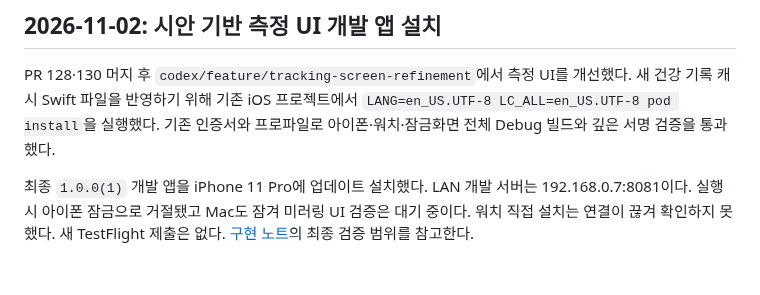
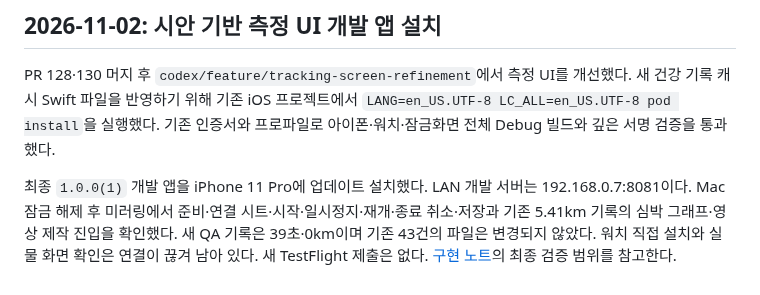
Before and after one commit to everyware-ie/run-mechuri, a Markdown page: docs/ops/build-and-dev-commands.md, the part around the change. Drawn GitHub-style.

```diff
--- a/docs/ops/build-and-dev-commands.md
+++ b/docs/ops/build-and-dev-commands.md
@@ -670,4 +670,4 @@ LAN 8081 개발 서버에서 자체 측정 후 건강 저장을 검증했다. Ap
 
 PR 128·130 머지 후 `codex/feature/tracking-screen-refinement`에서 측정 UI를 개선했다. 새 건강 기록 캐시 Swift 파일을 반영하기 위해 기존 iOS 프로젝트에서 `LANG=en_US.UTF-8 LC_ALL=en_US.UTF-8 pod install`을 실행했다. 기존 인증서와 프로파일로 아이폰·워치·잠금화면 전체 Debug 빌드와 깊은 서명 검증을 통과했다.
 
-최종 `1.0.0(1)` 개발 앱을 iPhone 11 Pro에 업데이트 설치했다. LAN 개발 서버는 192.168.0.7:8081이다. 실행 시 아이폰 잠금으로 거절됐고 Mac도 잠겨 미러링 UI 검증은 대기 중이다. 워치 직접 설치는 연결이 끊겨 확인하지 못했다. 새 TestFlight 제출은 없다. [구현 노트](../product/features/tracking-screen-refinement.md)의 최종 검증 범위를 참고한다.
+최종 `1.0.0(1)` 개발 앱을 iPhone 11 Pro에 업데이트 설치했다. LAN 개발 서버는 192.168.0.7:8081이다. Mac 잠금 해제 후 미러링에서 준비·연결 시트·시작·일시정지·재개·종료 취소·저장과 기존 5.41km 기록의 심박 그래프·영상 제작 진입을 확인했다. 새 QA 기록은 39초·0km이며 기존 43건의 파일은 변경되지 않았다. 워치 직접 설치와 실물 화면 확인은 연결이 끊겨 남아 있다. 새 TestFlight 제출은 없다. [구현 노트](../product/features/tracking-screen-refinement.md)의 최종 검증 범위를 참고한다.
```
Also changed, not shown: docs/ops/qa-log.md (+3 -1 lines), 1 other file.
